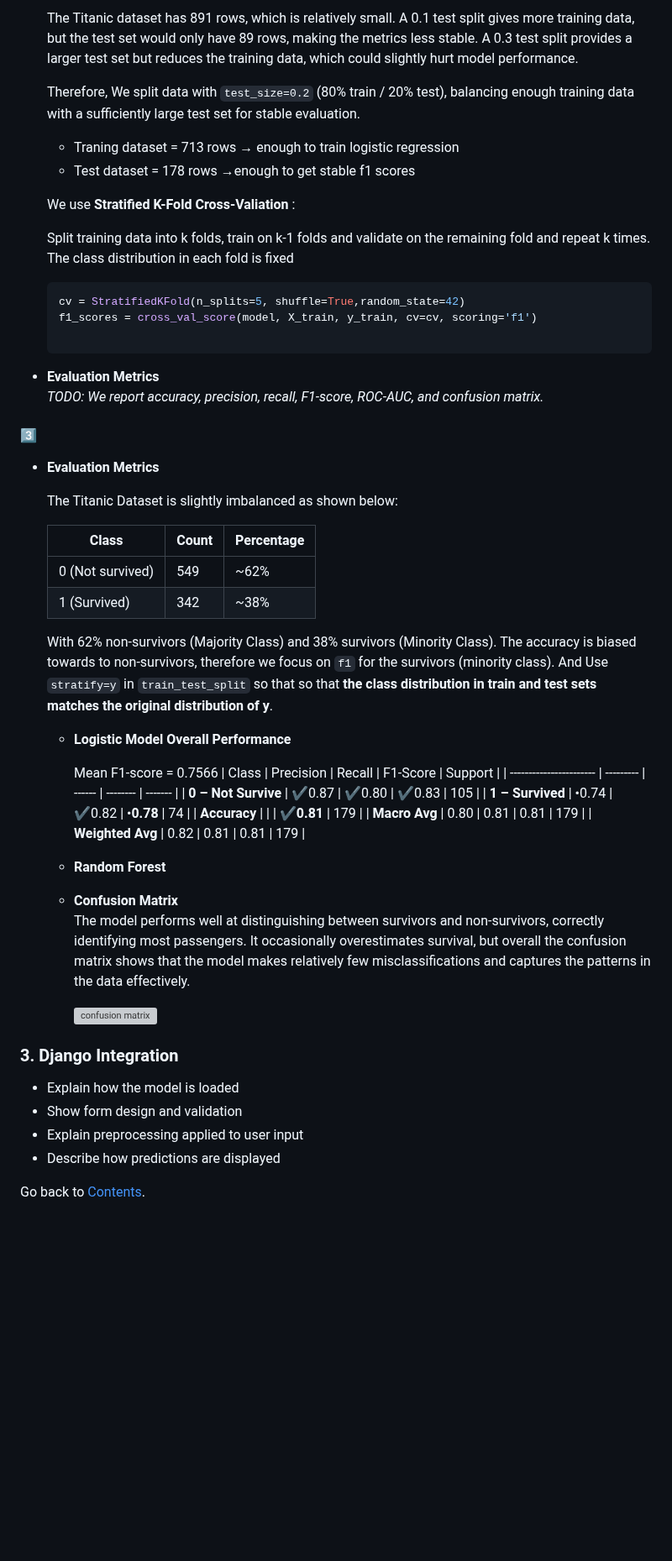
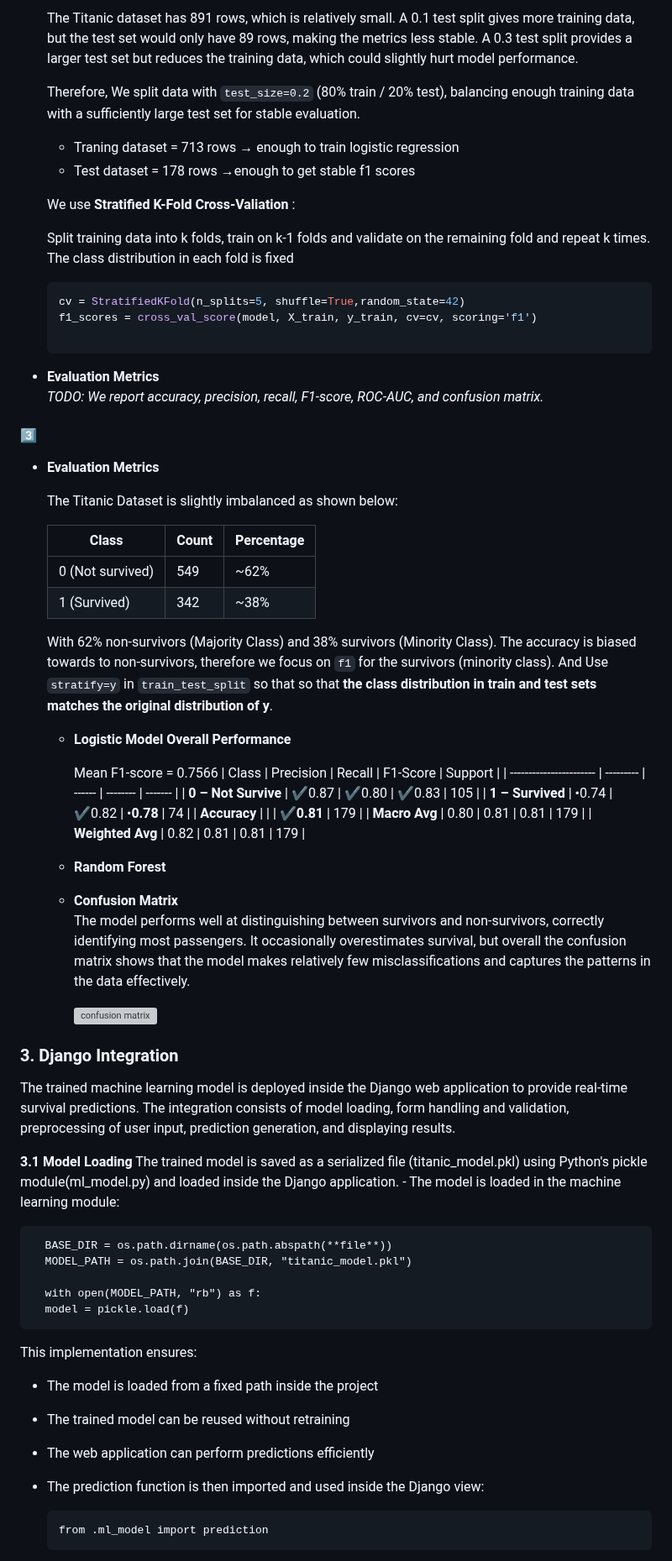
Before and after one commit to teritox/Titanic-Capstone-Project, a Markdown page: README.md, the part around one of its changes. Shown at 84% size. GitHub-like rendering; blank space fills up the shorter version; grey boxes are pictures that could not be loaded.

Commit message:
Inital commit for Django part in Readme

````diff
--- a/README.md
+++ b/README.md
@@ -182,57 +189,73 @@ One-hot encoding was used for `AgeBin`,`Embarked` and `Title` features to preven
 
-    The Titanic dataset has 891 rows, which is relatively small. A 0.1 test split gives more training data, but the test set would only have 89 rows, making the metrics less stable. A 0.3 test split provides a larger test set but reduces the training data, which could slightly hurt model performance.
+  The Titanic dataset has 891 rows, which is relatively small. A 0.1 test split gives more training data, but the test set would only have 89 rows, making the metrics less stable. A 0.3 test split provides a larger test set but reduces the training data, which could slightly hurt model performance.
 
-    Therefore, We split data with `test_size=0.2` (80% train / 20% test), balancing enough training data with a sufficiently large test set for stable evaluation.
-    - Traning dataset = 713 rows → enough to train logistic regression
-    - Test dataset = 178 rows →enough to get stable f1 scores
+  Therefore, We split data with `test_size=0.2` (80% train / 20% test), balancing enough training data with a sufficiently large test set for stable evaluation.
+  - Traning dataset = 713 rows → enough to train logistic regression
+  - Test dataset = 178 rows →enough to get stable f1 scores
 
-    We use **Stratified K-Fold Cross-Valiation** :
+  We use **Stratified K-Fold Cross-Valiation** :
 
-    Split training data into k folds, train on k-1 folds and validate on the remaining fold and repeat k times. The class distribution in each fold is fixed
-    ```python
-    cv = StratifiedKFold(n_splits=5, shuffle=True,random_state=42)
-    f1_scores = cross_val_score(model, X_train, y_train, cv=cv, scoring='f1')
+  Split training data into k folds, train on k-1 folds and validate on the remaining fold and repeat k times. The class distribution in each fold is fixed
 
-  - **Evaluation Metrics**
-    *TODO: We report accuracy, precision, recall, F1-score, ROC-AUC, and confusion matrix.*
+  ```python
+  cv = StratifiedKFold(n_splits=5, shuffle=True,random_state=42)
+  f1_scores = cross_val_score(model, X_train, y_train, cv=cv, scoring='f1')
+
+  ```
+
+- **Evaluation Metrics**
+  _TODO: We report accuracy, precision, recall, F1-score, ROC-AUC, and confusion matrix._
+
 #### 3️⃣
-
-
-
 
 - **Evaluation Metrics**
 
   The Titanic Dataset is slightly imbalanced as shown below:
 
-  | Class               | Count | Percentage |
-  | ------------------- | ----- | ---------- |
+  | Class            | Count | Percentage |
+  | ---------------- | ----- | ---------- |
   | 0 (Not survived) | 549   | ~62%       |
-  | 1 (Survived)        | 342   | ~38%       |
+  | 1 (Survived)     | 342   | ~38%       |
 
   With 62% non-survivors (Majority Class) and 38% survivors (Minority Class). The accuracy is biased towards to non-survivors, therefore we focus on `f1` for the survivors (minority class).
   And Use `stratify=y` in `train_test_split` so that so that **the class distribution in train and test sets matches the original distribution of y**.
   - **Logistic Model Overall Performance**
 
     Mean F1-score = 0.7566
-    | Class                   | Precision | Recall | F1-Score | Support |
+    | Class | Precision | Recall | F1-Score | Support |
     | ----------------------- | --------- | ------ | -------- | ------- |
-    | **0 – Not Survive** | ✔0.87      | ✔0.80   | ✔0.83     | 105     |
-    | **1 – Survived**        | •0.74      | ✔0.82   | •**0.78**     | 74      |
-    | **Accuracy**            |           |        | ✔**0.81** | 179     |
-    | **Macro Avg**           | 0.80      | 0.81   | 0.81     | 179     |
-    | **Weighted Avg**        | 0.82      | 0.81   | 0.81     | 179     |
+    | **0 – Not Survive** | ✔0.87 | ✔0.80 | ✔0.83 | 105 |
+    | **1 – Survived** | •0.74 | ✔0.82 | •**0.78** | 74 |
+    | **Accuracy** | | | ✔**0.81** | 179 |
+    | **Macro Avg** | 0.80 | 0.81 | 0.81 | 179 |
+    | **Weighted Avg** | 0.82 | 0.81 | 0.81 | 179 |
 
   - **Random Forest**
 
   - **Confusion Matrix**
-  The model performs well at distinguishing between survivors and non-survivors, correctly identifying most passengers. It occasionally overestimates survival, but overall the confusion matrix shows that the model makes relatively few misclassifications and captures the patterns in the data effectively.
+    The model performs well at distinguishing between survivors and non-survivors, correctly identifying most passengers. It occasionally overestimates survival, but overall the confusion matrix shows that the model makes relatively few misclassifications and captures the patterns in the data effectively.
 
     ![confusion matrix](web/static/images/confusion_matrix.jpg)
 
 ### 3. Django Integration
-- Explain how the model is loaded
-- Show form design and validation
-- Explain preprocessing applied to user input
-- Describe how predictions are displayed
 
-Go back to [Contents](#contents).
+The trained machine learning model is deployed inside the Django web application to provide real-time survival predictions. The integration consists of model loading, form handling and validation, preprocessing of user input, prediction generation, and displaying results.
+
+**3.1 Model Loading**
+The trained model is saved as a serialized file (titanic_model.pkl) using Python's pickle module(ml_model.py) and loaded inside the Django application. - The model is loaded in the machine learning module:
+
+      BASE_DIR = os.path.dirname(os.path.abspath(**file**))
+      MODEL_PATH = os.path.join(BASE_DIR, "titanic_model.pkl")
+
+      with open(MODEL_PATH, "rb") as f:
+      model = pickle.load(f)
+
+This implementation ensures:
+
+- The model is loaded from a fixed path inside the project
+- The trained model can be reused without retraining
+- The web application can perform predictions efficiently
+- The prediction function is then imported and used inside the Django view:
+
+      from .ml_model import prediction
+
````
Also changed, not shown: other parts of README.md (+254 -56 lines).
